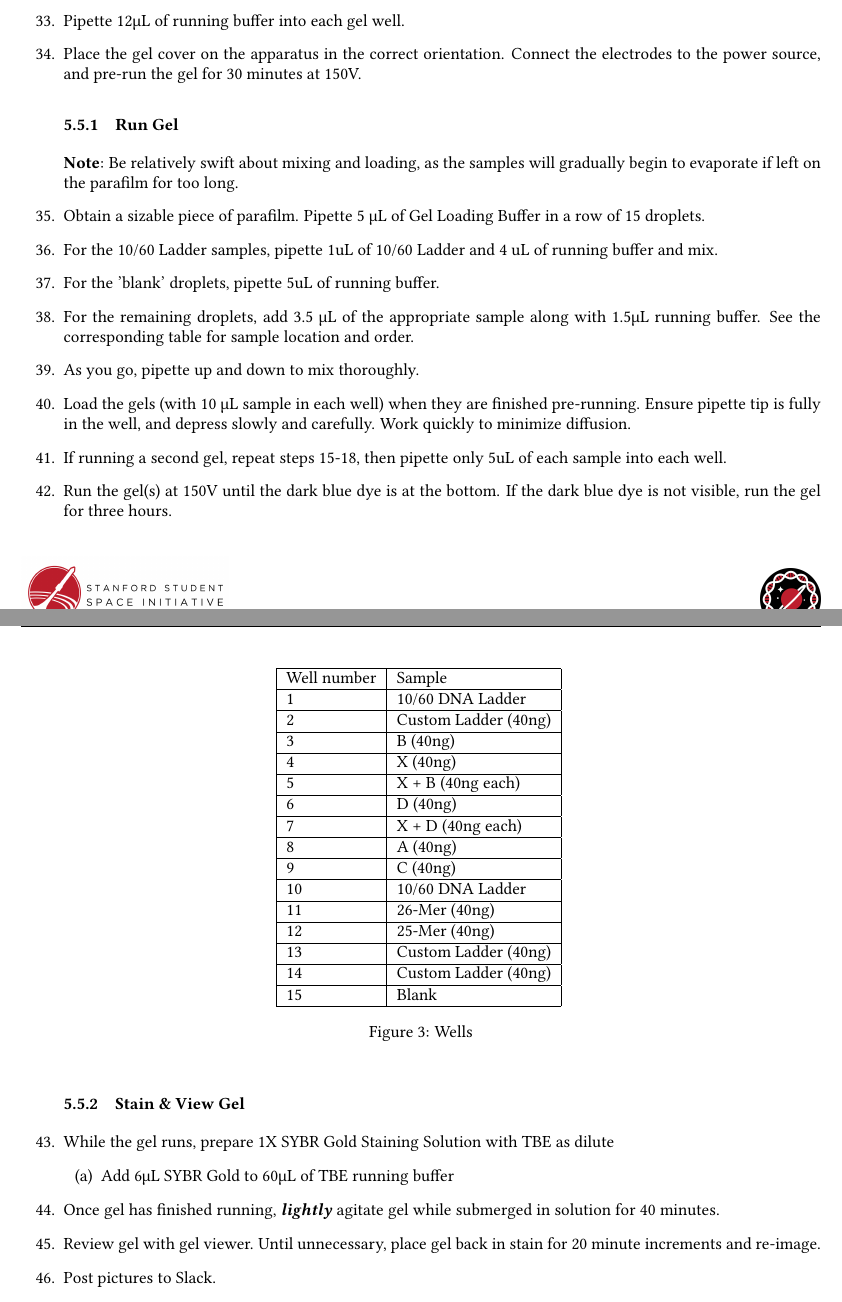
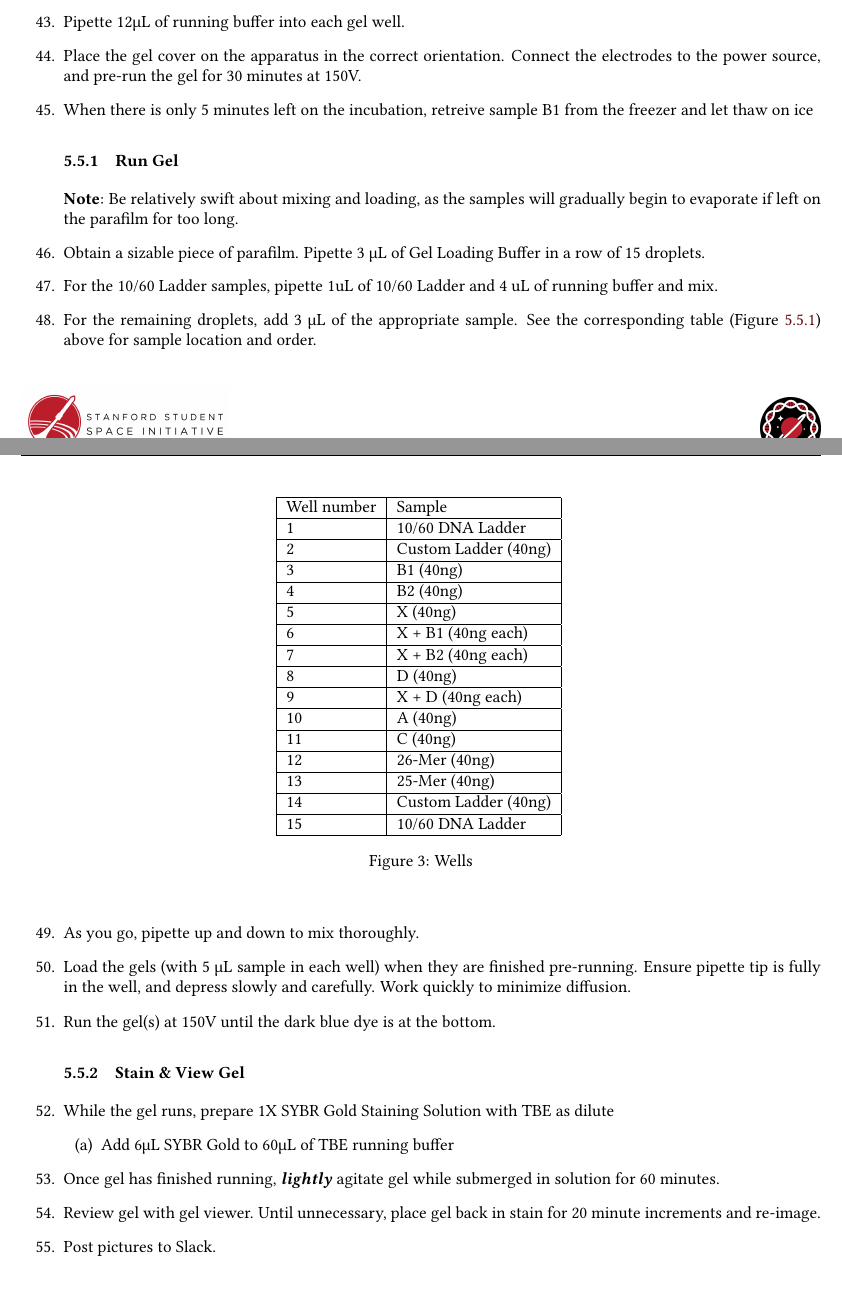
Before and after one commit to biosafetylvl5/SSI-Biology-Procedures, a LaTeX document (run/BdATP Incorporation Detection with PAGE Assisted Precision Version 5/main.tex): two parts of pages 4 and 5 of 5, joined at a grey line, cut so that both start at the same text. Compiled offline with pdfLaTeX.

Commit message:
Added BdATP Incorporation Detection with PAGE Assisted Precision Version 5 Writeup

```diff
--- a/run/BdATP Incorporation Detection with PAGE Assisted Precision Version 5/main.tex
+++ b/run/BdATP Incorporation Detection with PAGE Assisted Precision Version 5/main.tex
@@ -62,6 +62,10 @@ RECOMMENDED STOP POINT\\
 \rule{0.5\textwidth}{.4mm}
 \end{center}}
 
+% Magic row numbers for table below
+\newcounter{magicrownumbers}
+\newcommand\rownumber{\stepcounter{magicrownumbers}\arabic{magicrownumbers}}
+
 %Remove boxes around links and set them to SSIRed - dark
 \definecolor{ssiRedDark}{HTML}{680811}
 \hypersetup{
@@ -201,28 +209,28 @@ Based off of our standard \tdt{} extending procedure \cite{genTdT}.
 \item{Fill the Lower Buffer Chamber completely with running buffer by pouring TBE next to the Gel Tension Wedge.}
 \item{Pipette 12\uL{} of running buffer into each gel well.}
 \item{Place the gel cover on the apparatus in the correct orientation. Connect the electrodes to the power source, and pre-run the gel for 30 minutes at 150V.}
-
+\item{When there is only 5 minutes left on the incubation, retreive sample B1 from the freezer and let thaw on ice}
 \subsubsection{Run Gel}
 \begin{figure}[ht] %This is a figure, in this case, a well plate
 \begin{center}
 \begin{tabular}{|l|l|}
 \hline
-Well number    & Sample \\ \hline
-1                                  & 10/60 DNA Ladder   \\ \hline
-2								   & Custom Ladder (40ng) \\ \hline
-3                                  & B (40ng)\\ \hline
-4                                  & X (40ng) \\ \hline
-5                                  & X + B  (40ng each)\\ \hline
-6								   & D (40ng)	\\ \hline
-7                                  & X + D (40ng each)	\\ \hline
-8                                  & A (40ng)	\\ \hline
-9                                  & C (40ng)  \\ \hline
-10                                 & 10/60 DNA Ladder  \\ \hline
-11                                 & 26-Mer (40ng) \\ \hline
-12                                 & 25-Mer (40ng) \\ \hline % to see if we have bad separation between lanes like the last procedure
-13                                 & Custom Ladder (40ng)     \\ \hline
-14                                 & Custom Ladder (40ng)      \\ \hline
-15                                 & Blank  \\ \hline
+Well number				& Sample \\ \hline
+\rownumber                                 & 10/60 DNA Ladder   \\ \hline
+\rownumber				   & Custom Ladder (40ng) \\ \hline
+\rownumber                                 & B1 (40ng)\\ \hline
+\rownumber                                 & B2 (40ng)\\ \hline
+\rownumber                                 & X (40ng) \\ \hline
+\rownumber                                 & X + B1  (40ng each)\\ \hline
+\rownumber                                 & X + B2  (40ng each)\\ \hline
+\rownumber				   & D (40ng)	\\ \hline
+\rownumber                                 & X + D (40ng each)	\\ \hline
+\rownumber                                 & A (40ng)	\\ \hline
+\rownumber                                 & C (40ng)  \\ \hline
+\rownumber                                 & 26-Mer (40ng) \\ \hline
+\rownumber                                 & 25-Mer (40ng) \\ \hline % to see if we have bad separation between lanes like the last procedure
+\rownumber                                 & Custom Ladder (40ng)     \\ \hline
+\rownumber                                 & 10/60 DNA Ladder  \\ \hline
 
 \end{tabular}
 \label{tab:Gel Layout} %Label your stuff, this is for referencing in the future
@@ -230,22 +238,19 @@ Well number    & Sample \\ \hline
 \end{center}
 \end{figure}
 \textbf{Note}: Be relatively swift about mixing and loading, as the samples will gradually begin to evaporate if left on the parafilm for too long.
-
-\item{Obtain a sizable piece of parafilm. Pipette 5 \uL{} of Gel Loading Buffer in a row of 15 droplets.}
+\item{Obtain a sizable piece of parafilm. Pipette 3 \uL{} of Gel Loading Buffer in a row of 15 droplets.}
 \item{For the 10/60 Ladder samples, pipette 1uL of 10/60 Ladder and 4 uL of running buffer and mix.}
-\item{For the 'blank' droplets, pipette 5uL of running buffer.}
-\item{For the remaining droplets, add 3.5 \uL{} of the appropriate sample along with 1.5\uL{} running buffer. See the corresponding table for sample location and order.}
+\item{For the remaining droplets, add 3 \uL{} of the appropriate sample. See the corresponding table (Figure \ref{tab:Gel Layout}) above for sample location and order.}
 \item{As you go, pipette up and down to mix thoroughly.}
-\item{Load the gels (with 10 \uL{} sample in each well) when they are finished pre-running. Ensure pipette tip is fully in the well, and depress slowly and carefully. Work quickly to minimize diffusion.}
-\item{If running a second gel, repeat steps 15-18, then pipette only 5uL of each sample into each well.}
-\item{Run the gel(s) at 150V until the dark blue dye is at the bottom. If the dark blue dye is not visible, run the gel for three hours.}
+\item{Load the gels (with 5 \uL{} sample in each well) when they are finished pre-running. Ensure pipette tip is fully in the well, and depress slowly and carefully. Work quickly to minimize diffusion.}
+\item{Run the gel(s) at 150V until the dark blue dye is at the bottom.}
 
 \subsubsection{Stain \& View Gel}
 \item{While the gel runs, prepare 1X SYBR Gold Staining Solution with TBE as dilute}
 	\begin{enumerate}
 		\item{Add 6\uL{} SYBR Gold to 60\uL{} of TBE running buffer}
 	\end{enumerate}
-\item{Once gel has finished running, \textbf{\textit{lightly}} agitate gel while submerged in solution for 40 minutes.}
+\item{Once gel has finished running, \textbf{\textit{lightly}} agitate gel while submerged in solution for 60 minutes.}
 \item{Review gel with gel viewer. Until unnecessary, place gel back in stain for 20 minute increments and re-image.}
 \item{Post pictures to Slack.}\\
 \end{enumerate}
```
Also changed, not shown: run/BdATP Incorporation Detection with PAGE Assisted Precision Version 5/main.pdf, run/BdATP Incorporation Detection with PAGE Assisted Precision Version 5/main.tex (38 more changed lines).
